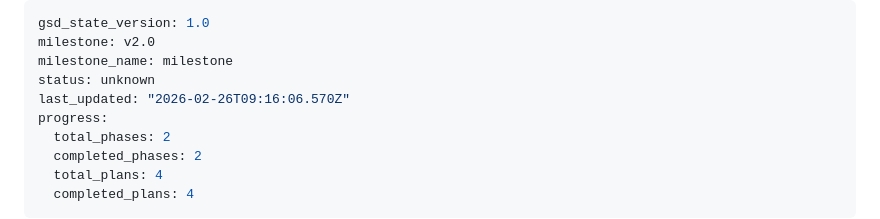
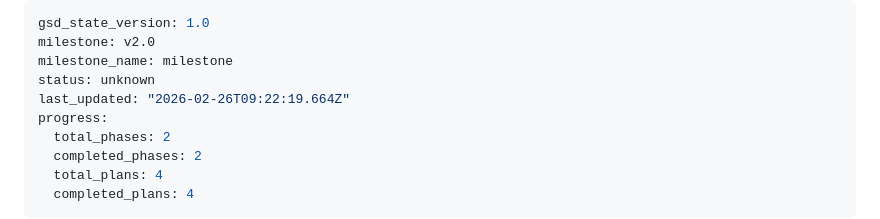
Before and after one commit to Ragnar521/elio, a Markdown page: .planning/STATE.md, the part around the change. Drawn GitHub-style.

```diff
--- a/.planning/STATE.md
+++ b/.planning/STATE.md
@@ -3,7 +3,7 @@ gsd_state_version: 1.0
 milestone: v2.0
 milestone_name: milestone
 status: unknown
-last_updated: "2026-02-26T09:16:06.570Z"
+last_updated: "2026-02-26T09:22:19.664Z"
 progress:
   total_phases: 2
   completed_phases: 2
```
Also changed, not shown: 1 other file.
